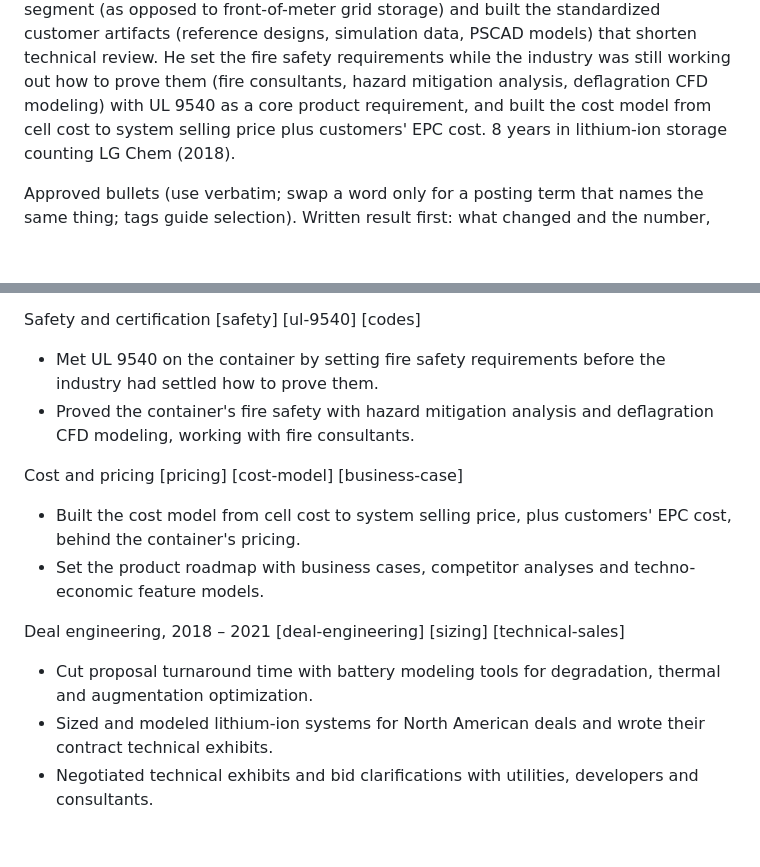
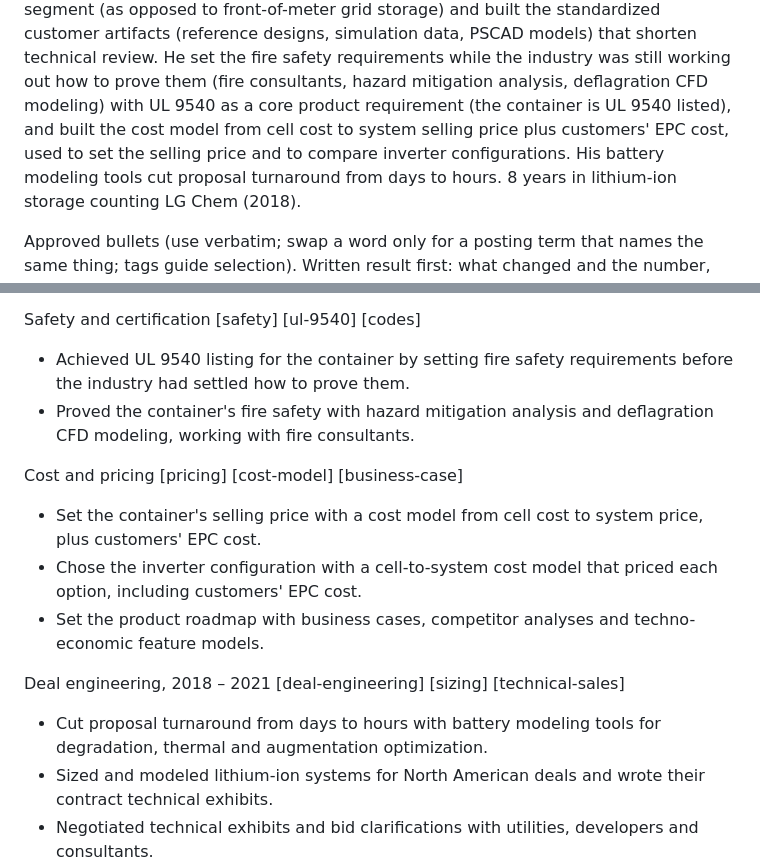
Before and after one commit to gabjew90/Job-watcher, a Markdown page: experience_library.md, 2 parts joined by grey strips. GitHub-like rendering; blank space fills up the shorter version.

Commit message:
Experience library: UL 9540 listing, days-to-hours baseline, cost model decisions
Owner answers 2026-09: the container is UL 9540 listed; the modeling
tools cut proposal turnaround from days to hours; the cell-to-system
cost model set the selling price and compared inverter configurations.
Three bullets sharpened, one added.

Co-Authored-By: Claude Fable 5.1 <noreply@anthropic.com>
Claude-Session: https://claude.ai/code/session_01WPNZer93LbR2d9qrDdJBQb

```diff
--- a/experience_library.md
+++ b/experience_library.md
@@ -81,8 +81,11 @@ built the standardized customer artifacts (reference designs, simulation
 data, PSCAD models) that shorten technical review. He set the fire safety
 requirements while the industry was still working out how to prove them
 (fire consultants, hazard mitigation analysis, deflagration CFD modeling)
-with UL 9540 as a core product requirement, and built the cost model from
-cell cost to system selling price plus customers' EPC cost. 8 years in
+with UL 9540 as a core product requirement (the container is UL 9540
+listed), and built the cost model from cell cost to system selling price
+plus customers' EPC cost, used to set the selling price and to compare
+inverter configurations. His battery modeling tools cut proposal
+turnaround from days to hours. 8 years in
 lithium-ion storage counting LG Chem (2018).
 
 Approved bullets (use verbatim; swap a word only for a posting term that
@@ -106,15 +109,16 @@ AI data center segment [aidc] [customer-facing] [commercialization]
 - Lead grid-scale BESS product strategy for AI data center customers Meta, Google, NVIDIA and Microsoft.
 
 Safety and certification [safety] [ul-9540] [codes]
-- Met UL 9540 on the container by setting fire safety requirements before the industry had settled how to prove them.
+- Achieved UL 9540 listing for the container by setting fire safety requirements before the industry had settled how to prove them.
 - Proved the container's fire safety with hazard mitigation analysis and deflagration CFD modeling, working with fire consultants.
 
 Cost and pricing [pricing] [cost-model] [business-case]
-- Built the cost model from cell cost to system selling price, plus customers' EPC cost, behind the container's pricing.
+- Set the container's selling price with a cost model from cell cost to system price, plus customers' EPC cost.
+- Chose the inverter configuration with a cell-to-system cost model that priced each option, including customers' EPC cost.
 - Set the product roadmap with business cases, competitor analyses and techno-economic feature models.
 
 Deal engineering, 2018 – 2021 [deal-engineering] [sizing] [technical-sales]
-- Cut proposal turnaround time with battery modeling tools for degradation, thermal and augmentation optimization.
+- Cut proposal turnaround from days to hours with battery modeling tools for degradation, thermal and augmentation optimization.
 - Sized and modeled lithium-ion systems for North American deals and wrote their contract technical exhibits.
 - Negotiated technical exhibits and bid clarifications with utilities, developers and consultants.
 - Built the US team's local knowledge base from HQ engineering resources.
```
